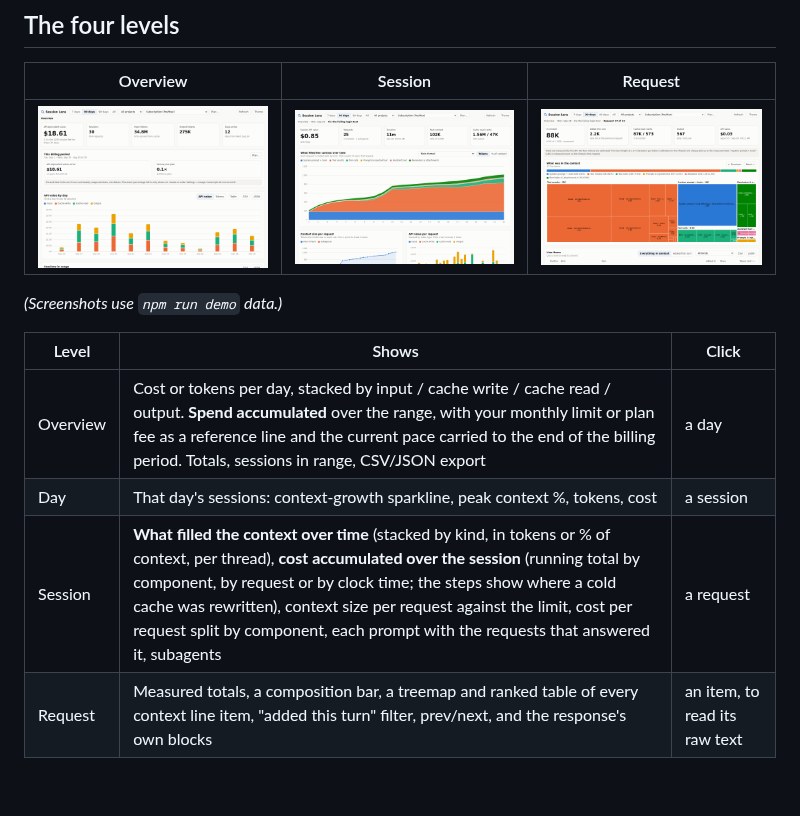
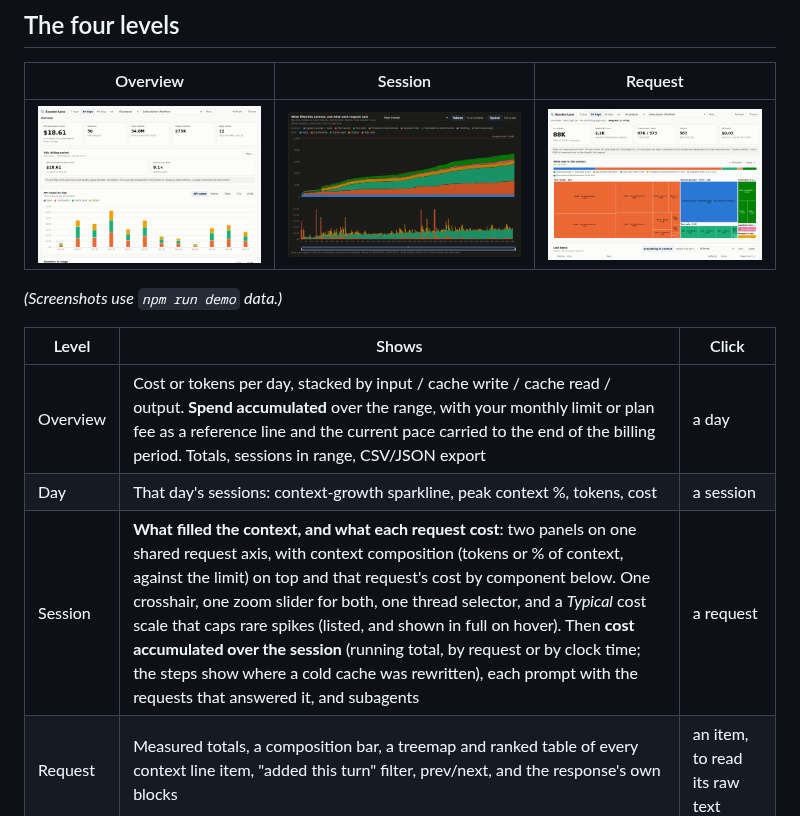
Before and after one commit to pman13a/session-lens, a Markdown page: README.md, the part around the change. Drawn GitHub-style; pictures changed too: docs/3-session.png; blank space fills up the shorter version.

```diff
--- a/README.md
+++ b/README.md
@@ -50,7 +50,7 @@ Every view updates while Claude Code works, usually within half a second of a tr
 |---|---|---|
 | Overview | Cost or tokens per day, stacked by input / cache write / cache read / output. **Spend accumulated** over the range, with your monthly limit or plan fee as a reference line and the current pace carried to the end of the billing period. Totals, sessions in range, CSV/JSON export | a day |
 | Day | That day's sessions: context-growth sparkline, peak context %, tokens, cost | a session |
-| Session | **What filled the context over time** (stacked by kind, in tokens or % of context, per thread), **cost accumulated over the session** (running total by component, by request or by clock time; the steps show where a cold cache was rewritten), context size per request against the limit, cost per request split by component, each prompt with the requests that answered it, subagents | a request |
+| Session | **What filled the context, and what each request cost**: two panels on one shared request axis, with context composition (tokens or % of context, against the limit) on top and that request's cost by component below. One crosshair, one zoom slider for both, one thread selector, and a *Typical* cost scale that caps rare spikes (listed, and shown in full on hover). Then **cost accumulated over the session** (running total, by request or by clock time; the steps show where a cold cache was rewritten), each prompt with the requests that answered it, and subagents | a request |
 | Request | Measured totals, a composition bar, a treemap and ranked table of every context line item, "added this turn" filter, prev/next, and the response's own blocks | an item, to read its raw text |
 
 ## How the numbers are made
```
Also changed, not shown: 2 other files.
